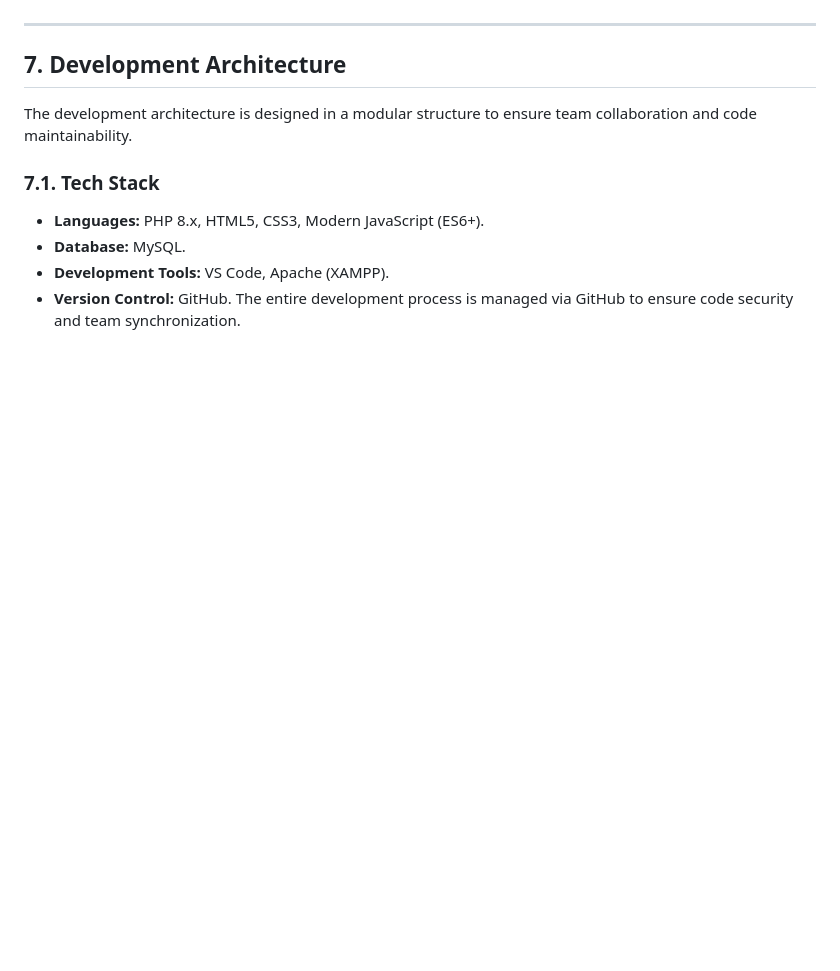
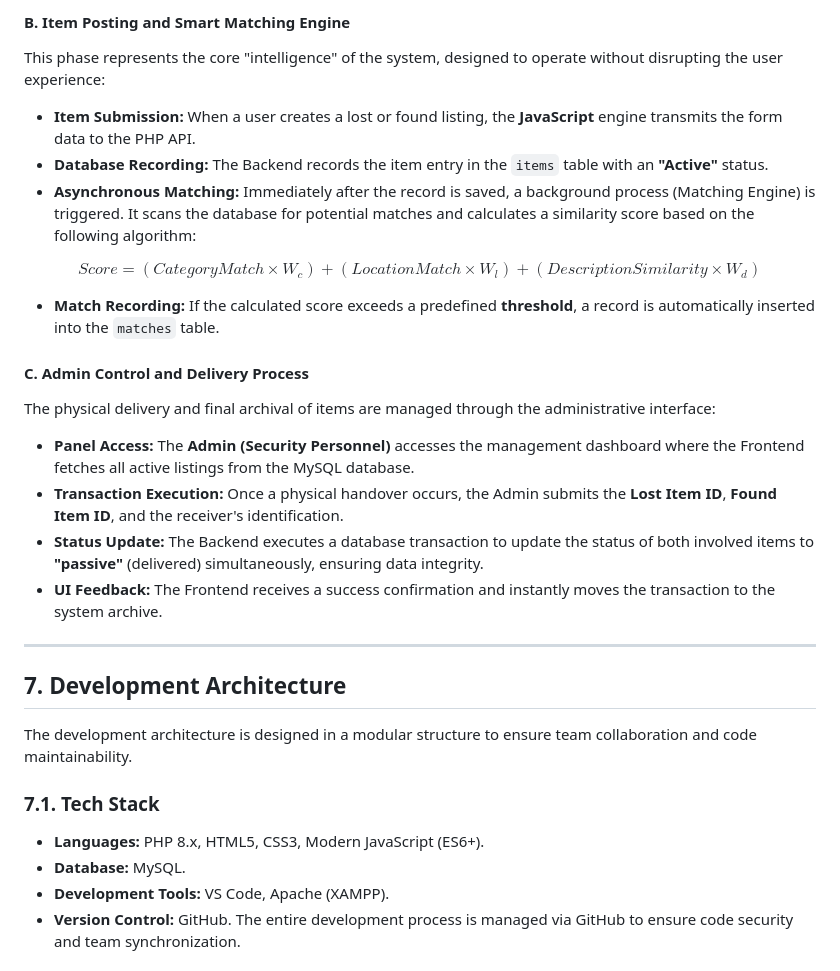
Before and after one commit to aydin-turan-ozbay/Lost-and-Found-Information-System, a Markdown page: ARCHITECTURE.md, the part around one of its changes. Drawn GitHub-style; blank space fills up the shorter version.

Commit message:
Update ARCHITECTURE.md
Sequence diagram and description added.

```diff
--- a/ARCHITECTURE.md
+++ b/ARCHITECTURE.md
@@ -203,3 +222,19 @@ If the calculated score is above the threshold value, the system automatically s
+#### B. Item Posting and Smart Matching Engine
+This phase represents the core "intelligence" of the system, designed to operate without disrupting the user experience:
+* **Item Submission:** When a user creates a lost or found listing, the **JavaScript** engine transmits the form data to the PHP API.
+* **Database Recording:** The Backend records the item entry in the `items` table with an **"Active"** status.
+* **Asynchronous Matching:** Immediately after the record is saved, a background process (Matching Engine) is triggered. It scans the database for potential matches and calculates a similarity score based on the following algorithm:
+
+$$Score = (CategoryMatch \times W_c) + (LocationMatch \times W_l) + (DescriptionSimilarity \times W_d)$$
+
+* **Match Recording:** If the calculated score exceeds a predefined **threshold**, a record is automatically inserted into the `matches` table.
+
+#### C. Admin Control and Delivery Process
+The physical delivery and final archival of items are managed through the administrative interface:
+* **Panel Access:** The **Admin (Security Personnel)** accesses the management dashboard where the Frontend fetches all active listings from the MySQL database.
+* **Transaction Execution:** Once a physical handover occurs, the Admin submits the **Lost Item ID**, **Found Item ID**, and the receiver's identification.
+* **Status Update:** The Backend executes a database transaction to update the status of both involved items to **"passive"** (delivered) simultaneously, ensuring data integrity.
+* **UI Feedback:** The Frontend receives a success confirmation and instantly moves the transaction to the system archive.
 
 ---
 
```
Also changed, not shown: other parts of ARCHITECTURE.md (+19 -0 lines).
